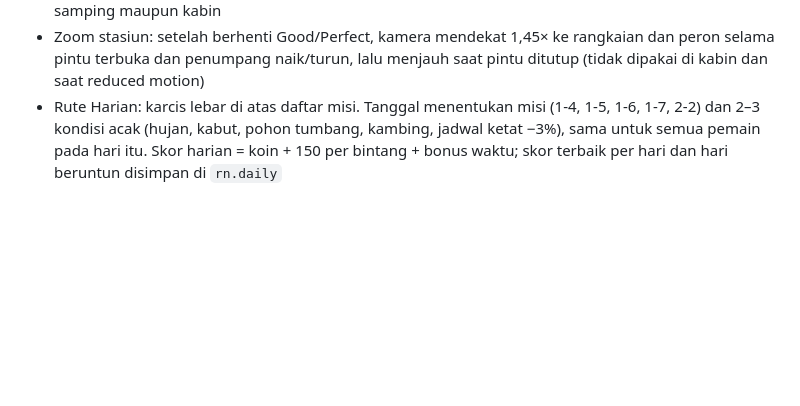
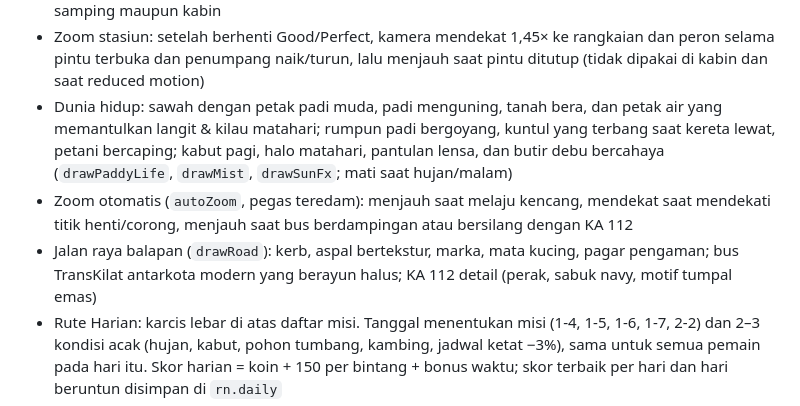
Before and after one commit to syannuri/meds-game, a Markdown page: app/README.md, the part around the change. Rendered like a GitHub page; blank space fills up the shorter version.

Commit message:
README: sawah hidup, cahaya matahari, zoom otomatis, jalan raya, bus, KA 112
Co-Authored-By: Claude Opus 5.5 <noreply@anthropic.com>
Claude-Session: https://claude.ai/code/session_01JVP7uFHiJVHSJK5epRtPit

```diff
--- a/app/README.md
+++ b/app/README.md
@@ -52,6 +52,14 @@ Misi dipilih di layar judul. Setiap misi didefinisikan sebagai data di objek `MI
 - Zoom stasiun: setelah berhenti Good/Perfect, kamera mendekat 1,45× ke rangkaian dan peron selama
   pintu terbuka dan penumpang naik/turun, lalu menjauh saat pintu ditutup (tidak dipakai di kabin
   dan saat reduced motion)
+- Dunia hidup: sawah dengan petak padi muda, padi menguning, tanah bera, dan petak air yang memantulkan
+  langit & kilau matahari; rumpun padi bergoyang, kuntul yang terbang saat kereta lewat, petani bercaping;
+  kabut pagi, halo matahari, pantulan lensa, dan butir debu bercahaya (`drawPaddyLife`, `drawMist`,
+  `drawSunFx`; mati saat hujan/malam)
+- Zoom otomatis (`autoZoom`, pegas teredam): menjauh saat melaju kencang, mendekat saat mendekati titik
+  henti/corong, menjauh saat bus berdampingan atau bersilang dengan KA 112
+- Jalan raya balapan (`drawRoad`): kerb, aspal bertekstur, marka, mata kucing, pagar pengaman; bus
+  TransKilat antarkota modern yang berayun halus; KA 112 detail (perak, sabuk navy, motif tumpal emas)
 - Rute Harian: karcis lebar di atas daftar misi. Tanggal menentukan misi (1-4, 1-5, 1-6, 1-7, 2-2)
   dan 2–3 kondisi acak (hujan, kabut, pohon tumbang, kambing, jadwal ketat −3%), sama untuk semua
   pemain pada hari itu. Skor harian = koin + 150 per bintang + bonus waktu; skor terbaik per hari dan
```
